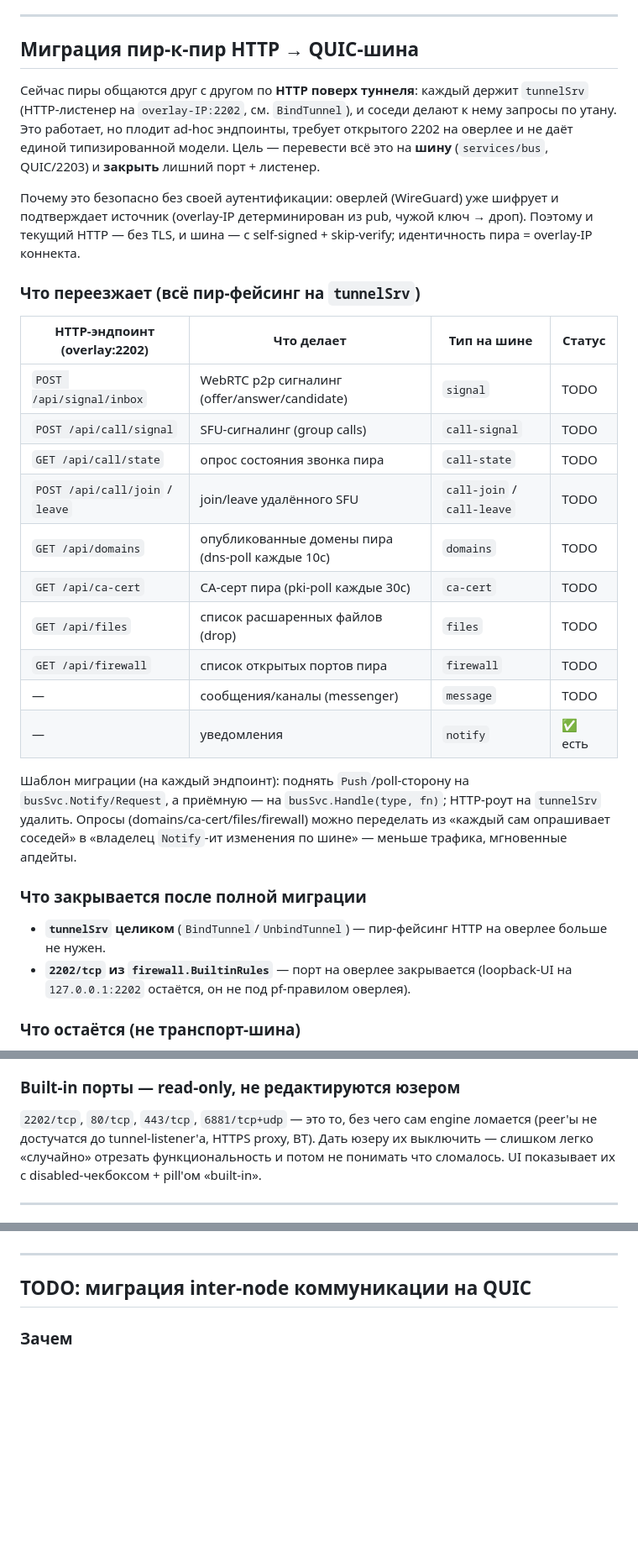
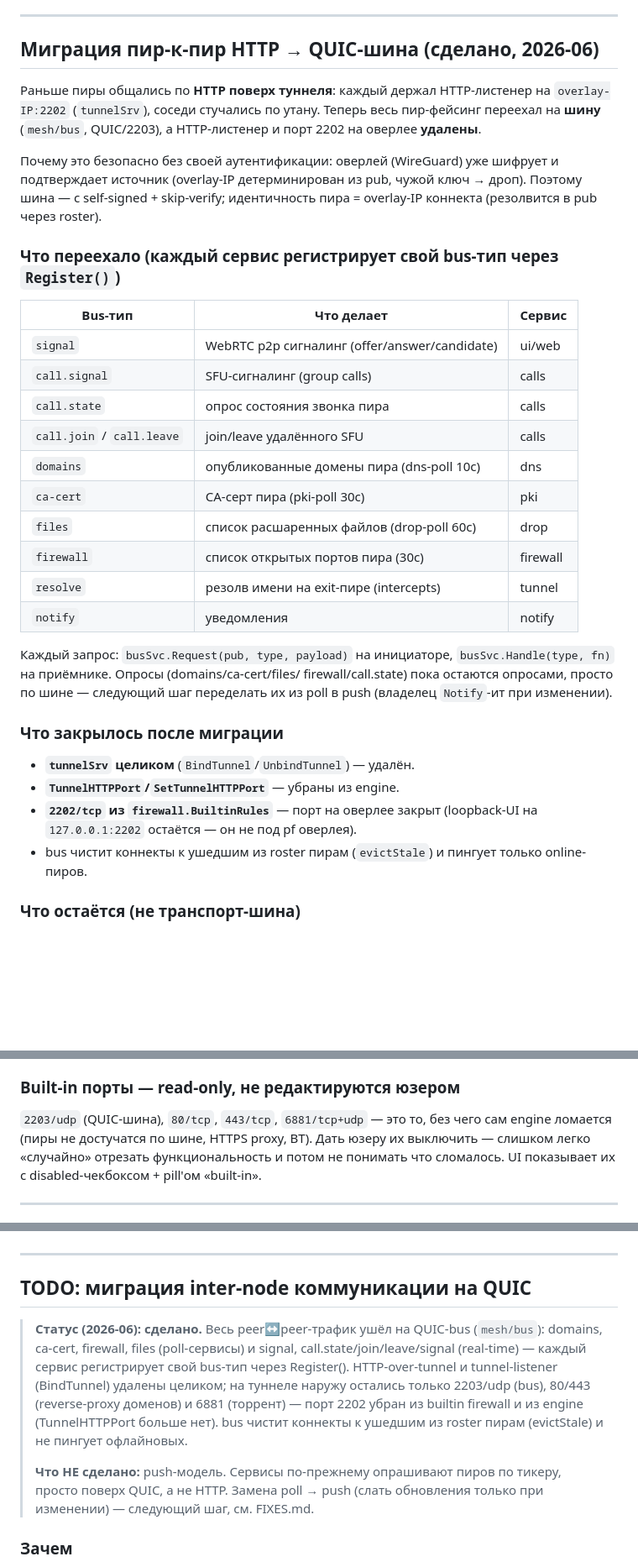
Before and after one commit to vseplet/f2f, a Markdown page: source/helper/ARCHITECTURE.md, 3 parts joined by grey strips. Shown at 84% size. Drawn GitHub-style; blank space fills up the shorter version.

Commit message:
docs: reflect QUIC-bus migration, exit-peer resolve, and removed 2202/tunnelSrv

```diff
--- a/source/helper/ARCHITECTURE.md
+++ b/source/helper/ARCHITECTURE.md
@@ -359,47 +355,46 @@ engine getter (live peer state). Исключение по проводке: `bu
 
 ---
 
-## Миграция пир-к-пир HTTP → QUIC-шина
-
-Сейчас пиры общаются друг с другом по **HTTP поверх туннеля**: каждый
-держит `tunnelSrv` (HTTP-листенер на `overlay-IP:2202`, см. `BindTunnel`),
-и соседи делают к нему запросы по утану. Это работает, но плодит
-ad-hoc эндпоинты, требует открытого 2202 на оверлее и не даёт единой
-типизированной модели. Цель — перевести всё это на **шину** (`services/bus`,
-QUIC/2203) и **закрыть** лишний порт + листенер.
+## Миграция пир-к-пир HTTP → QUIC-шина (сделано, 2026-06)
+
+Раньше пиры общались по **HTTP поверх туннеля**: каждый держал
+HTTP-листенер на `overlay-IP:2202` (`tunnelSrv`), соседи стучались по
+утану. Теперь весь пир-фейсинг переехал на **шину** (`mesh/bus`,
+QUIC/2203), а HTTP-листенер и порт 2202 на оверлее **удалены**.
 
 Почему это безопасно без своей аутентификации: оверлей (WireGuard) уже
 шифрует и подтверждает источник (overlay-IP детерминирован из pub,
-чужой ключ → дроп). Поэтому и текущий HTTP — без TLS, и шина — с
-self-signed + skip-verify; идентичность пира = overlay-IP коннекта.
-
-### Что переезжает (всё пир-фейсинг на `tunnelSrv`)
-
-| HTTP-эндпоинт (overlay:2202) | Что делает | Тип на шине | Статус |
-|---|---|---|---|
-| `POST /api/signal/inbox` | WebRTC p2p сигналинг (offer/answer/candidate) | `signal` | TODO |
-| `POST /api/call/signal` | SFU-сигналинг (group calls) | `call-signal` | TODO |
-| `GET /api/call/state` | опрос состояния звонка пира | `call-state` | TODO |
-| `POST /api/call/join` / `leave` | join/leave удалённого SFU | `call-join` / `call-leave` | TODO |
-| `GET /api/domains` | опубликованные домены пира (dns-poll каждые 10с) | `domains` | TODO |
-| `GET /api/ca-cert` | CA-серт пира (pki-poll каждые 30с) | `ca-cert` | TODO |
-| `GET /api/files` | список расшаренных файлов (drop) | `files` | TODO |
-| `GET /api/firewall` | список открытых портов пира | `firewall` | TODO |
-| — | сообщения/каналы (messenger) | `message` | TODO |
-| — | уведомления | `notify` | ✅ есть |
-
-Шаблон миграции (на каждый эндпоинт): поднять `Push`/poll-сторону на
-`busSvc.Notify/Request`, а приёмную — на `busSvc.Handle(type, fn)`;
-HTTP-роут на `tunnelSrv` удалить. Опросы (domains/ca-cert/files/firewall)
-можно переделать из «каждый сам опрашивает соседей» в «владелец
-`Notify`-ит изменения по шине» — меньше трафика, мгновенные апдейты.
-
-### Что закрывается после полной миграции
-
-- **`tunnelSrv` целиком** (`BindTunnel`/`UnbindTunnel`) — пир-фейсинг
-  HTTP на оверлее больше не нужен.
-- **`2202/tcp` из `firewall.BuiltinRules`** — порт на оверлее закрывается
-  (loopback-UI на `127.0.0.1:2202` остаётся, он не под pf-правилом оверлея).
+чужой ключ → дроп). Поэтому шина — с self-signed + skip-verify;
+идентичность пира = overlay-IP коннекта (резолвится в pub через roster).
+
+### Что переехало (каждый сервис регистрирует свой bus-тип через `Register()`)
+
+| Bus-тип | Что делает | Сервис |
+|---|---|---|
+| `signal` | WebRTC p2p сигналинг (offer/answer/candidate) | ui/web |
+| `call.signal` | SFU-сигналинг (group calls) | calls |
+| `call.state` | опрос состояния звонка пира | calls |
+| `call.join` / `call.leave` | join/leave удалённого SFU | calls |
+| `domains` | опубликованные домены пира (dns-poll 10с) | dns |
+| `ca-cert` | CA-серт пира (pki-poll 30с) | pki |
+| `files` | список расшаренных файлов (drop-poll 60с) | drop |
+| `firewall` | список открытых портов пира (30с) | firewall |
+| `resolve` | резолв имени на exit-пире (intercepts) | tunnel |
+| `notify` | уведомления | notify |
+
+Каждый запрос: `busSvc.Request(pub, type, payload)` на инициаторе,
+`busSvc.Handle(type, fn)` на приёмнике. Опросы (domains/ca-cert/files/
+firewall/call.state) пока остаются опросами, просто по шине — следующий
+шаг переделать их из poll в push (владелец `Notify`-ит при изменении).
+
+### Что закрылось после миграции
+
+- **`tunnelSrv` целиком** (`BindTunnel`/`UnbindTunnel`) — удалён.
+- **`TunnelHTTPPort`/`SetTunnelHTTPPort`** — убраны из engine.
+- **`2202/tcp` из `firewall.BuiltinRules`** — порт на оверлее закрыт
+  (loopback-UI на `127.0.0.1:2202` остаётся — он не под pf оверлея).
+- bus чистит коннекты к ушедшим из roster пирам (`evictStale`) и
+  пингует только online-пиров.
 
 ### Что остаётся (не транспорт-шина)
 
@@ -783,9 +779,9 @@ Per-peer ACL отложен до Identity Phase 1 (см. TODO.md). Сами keyp
 
 ### Built-in порты — read-only, не редактируются юзером
 
-`2202/tcp`, `80/tcp`, `443/tcp`, `6881/tcp+udp` — это то, без чего
-сам engine ломается (peer'ы не достучатся до tunnel-listener'а,
-HTTPS proxy, BT). Дать юзеру их выключить — слишком легко
+`2203/udp` (QUIC-шина), `80/tcp`, `443/tcp`, `6881/tcp+udp` — это то,
+без чего сам engine ломается (пиры не достучатся по шине, HTTPS
+proxy, BT). Дать юзеру их выключить — слишком легко
 «случайно» отрезать функциональность и потом не понимать что
 сломалось. UI показывает их с disabled-чекбоксом + pill'ом
 «built-in».
@@ -1036,6 +1032,20 @@ Push вместо polling. Удаление tunnel HTTP listener.
 ---
 
 ## TODO: миграция inter-node коммуникации на QUIC
+
+> **Статус (2026-06): сделано.** Весь peer↔peer-трафик ушёл на QUIC-bus
+> (`mesh/bus`): domains, ca-cert, firewall, files (poll-сервисы) и
+> signal, call.state/join/leave/signal (real-time) — каждый сервис
+> регистрирует свой bus-тип через Register(). HTTP-over-tunnel и
+> tunnel-listener (BindTunnel) удалены целиком; на туннеле наружу
+> остались только 2203/udp (bus), 80/443 (reverse-proxy доменов) и
+> 6881 (торрент) — порт 2202 убран из builtin firewall и из engine
+> (TunnelHTTPPort больше нет). bus чистит коннекты к ушедшим из roster
+> пирам (evictStale) и не пингует офлайновых.
+>
+> **Что НЕ сделано:** push-модель. Сервисы по-прежнему опрашивают пиров
+> по тикеру, просто поверх QUIC, а не HTTP. Замена poll → push (слать
+> обновления только при изменении) — следующий шаг, см. FIXES.md.
 
 ### Зачем
 
```
Also changed, not shown: other parts of source/helper/ARCHITECTURE.md (+23 -26 lines).
